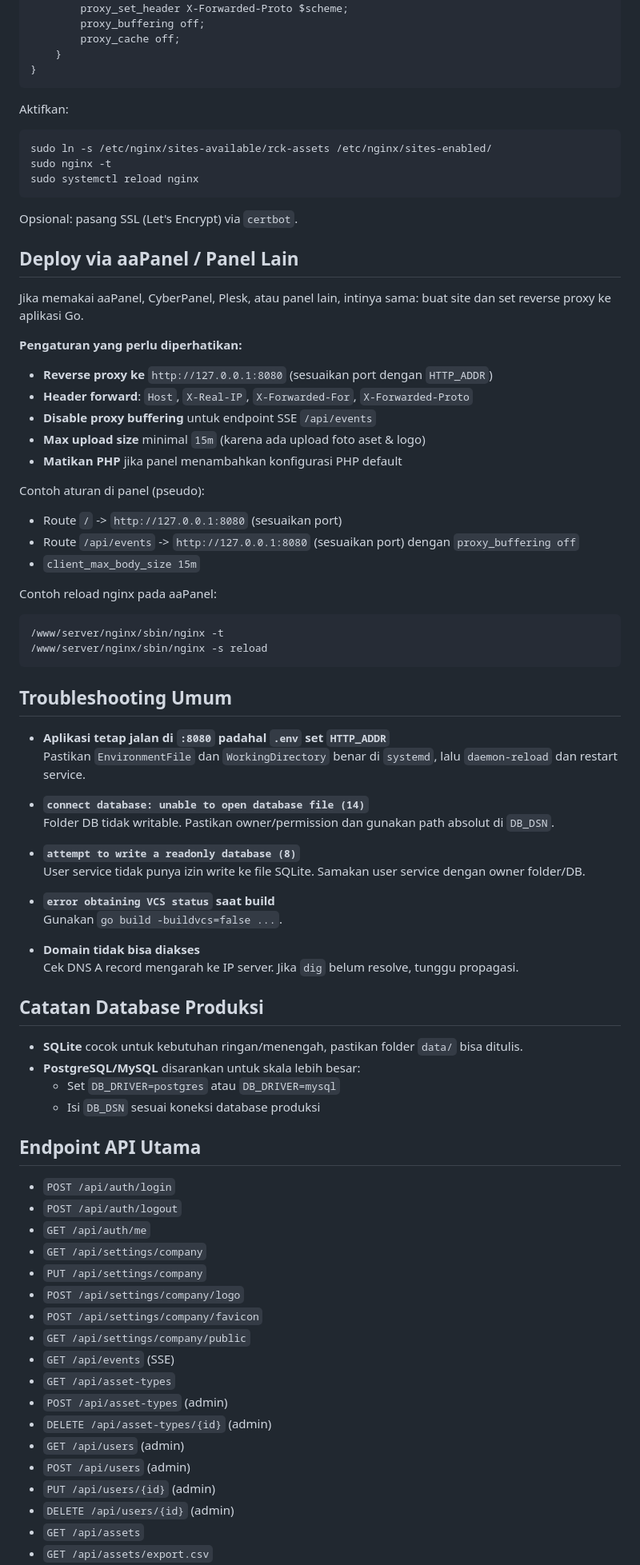
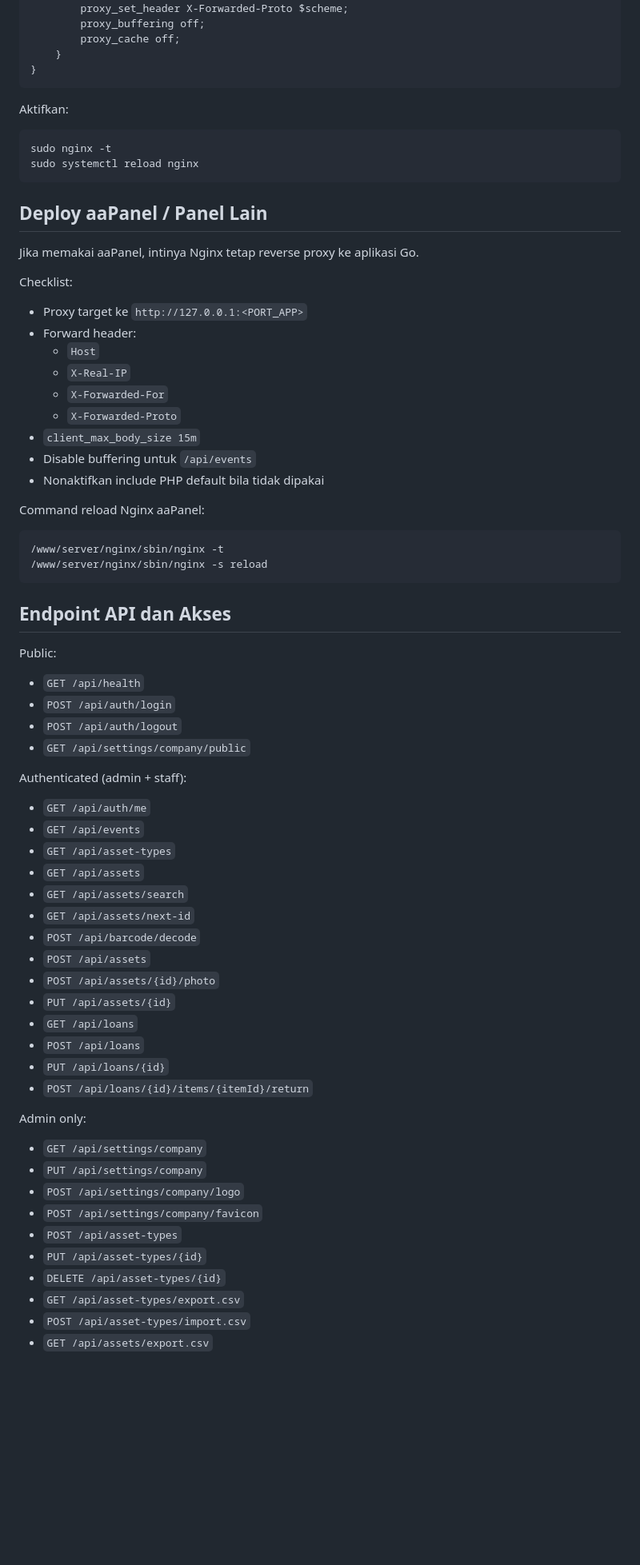
Before and after one commit to akmaller/rck-assets-management, a Markdown page: README.md, the part around one of its changes. Shown at 80% size. GitHub-like rendering; blank space fills up the shorter version.

````diff
--- a/README.md
+++ b/README.md
@@ -196,79 +252,64 @@ server {
 Aktifkan:
 
 ```bash
-sudo ln -s /etc/nginx/sites-available/rck-assets /etc/nginx/sites-enabled/
 sudo nginx -t
 sudo systemctl reload nginx
 ```
 
-Opsional: pasang SSL (Let's Encrypt) via `certbot`.
+## Deploy aaPanel / Panel Lain
 
-## Deploy via aaPanel / Panel Lain
+Jika memakai aaPanel, intinya Nginx tetap reverse proxy ke aplikasi Go.
 
-Jika memakai aaPanel, CyberPanel, Plesk, atau panel lain, intinya sama: buat site dan set reverse proxy ke aplikasi Go.
+Checklist:
+- Proxy target ke `http://127.0.0.1:<PORT_APP>`
+- Forward header:
+  - `Host`
+  - `X-Real-IP`
+  - `X-Forwarded-For`
+  - `X-Forwarded-Proto`
+- `client_max_body_size 15m`
+- Disable buffering untuk `/api/events`
+- Nonaktifkan include PHP default bila tidak dipakai
 
-**Pengaturan yang perlu diperhatikan:**
-
-- **Reverse proxy ke** `http://127.0.0.1:8080` (sesuaikan port dengan `HTTP_ADDR`)
-- **Header forward**: `Host`, `X-Real-IP`, `X-Forwarded-For`, `X-Forwarded-Proto`
-- **Disable proxy buffering** untuk endpoint SSE ` /api/events `
-- **Max upload size** minimal `15m` (karena ada upload foto aset & logo)
-- **Matikan PHP** jika panel menambahkan konfigurasi PHP default
-
-Contoh aturan di panel (pseudo):
-
-- Route `/` -> `http://127.0.0.1:8080` (sesuaikan port)
-- Route `/api/events` -> `http://127.0.0.1:8080` (sesuaikan port) dengan `proxy_buffering off`
-- `client_max_body_size 15m`
-
-Contoh reload nginx pada aaPanel:
+Command reload Nginx aaPanel:
 
 ```bash
 /www/server/nginx/sbin/nginx -t
 /www/server/nginx/sbin/nginx -s reload
 ```
 
-## Troubleshooting Umum
+## Endpoint API dan Akses
 
-- **Aplikasi tetap jalan di `:8080` padahal `.env` set `HTTP_ADDR`**
-  Pastikan `EnvironmentFile` dan `WorkingDirectory` benar di `systemd`, lalu `daemon-reload` dan restart service.
-
-- **`connect database: unable to open database file (14)`**
-  Folder DB tidak writable. Pastikan owner/permission dan gunakan path absolut di `DB_DSN`.
-
-- **`attempt to write a readonly database (8)`**
-  User service tidak punya izin write ke file SQLite. Samakan user service dengan owner folder/DB.
-
-- **`error obtaining VCS status` saat build**
-  Gunakan `go build -buildvcs=false ...`.
-
-- **Domain tidak bisa diakses**
-  Cek DNS A record mengarah ke IP server. Jika `dig` belum resolve, tunggu propagasi.
-
-## Catatan Database Produksi
-
-- **SQLite** cocok untuk kebutuhan ringan/menengah, pastikan folder `data/` bisa ditulis.
-- **PostgreSQL/MySQL** disarankan untuk skala lebih besar:
-  - Set `DB_DRIVER=postgres` atau `DB_DRIVER=mysql`
-  - Isi `DB_DSN` sesuai koneksi database produksi
-
-## Endpoint API Utama
-
+Public:
+- `GET /api/health`
 - `POST /api/auth/login`
 - `POST /api/auth/logout`
+- `GET /api/settings/company/public`
+
+Authenticated (admin + staff):
 - `GET /api/auth/me`
+- `GET /api/events`
+- `GET /api/asset-types`
+- `GET /api/assets`
+- `GET /api/assets/search`
+- `GET /api/assets/next-id`
+- `POST /api/barcode/decode`
+- `POST /api/assets`
+- `POST /api/assets/{id}/photo`
+- `PUT /api/assets/{id}`
+- `GET /api/loans`
+- `POST /api/loans`
+- `PUT /api/loans/{id}`
+- `POST /api/loans/{id}/items/{itemId}/return`
+
+Admin only:
 - `GET /api/settings/company`
 - `PUT /api/settings/company`
 - `POST /api/settings/company/logo`
 - `POST /api/settings/company/favicon`
-- `GET /api/settings/company/public`
-- `GET /api/events` (SSE)
-- `GET /api/asset-types`
-- `POST /api/asset-types` (admin)
-- `DELETE /api/asset-types/{id}` (admin)
-- `GET /api/users` (admin)
-- `POST /api/users` (admin)
-- `PUT /api/users/{id}` (admin)
-- `DELETE /api/users/{id}` (admin)
-- `GET /api/assets`
+- `POST /api/asset-types`
+- `PUT /api/asset-types/{id}`
+- `DELETE /api/asset-types/{id}`
+- `GET /api/asset-types/export.csv`
+- `POST /api/asset-types/import.csv`
 - `GET /api/assets/export.csv`
````
Also changed, not shown: other parts of README.md (+197 -85 lines).
